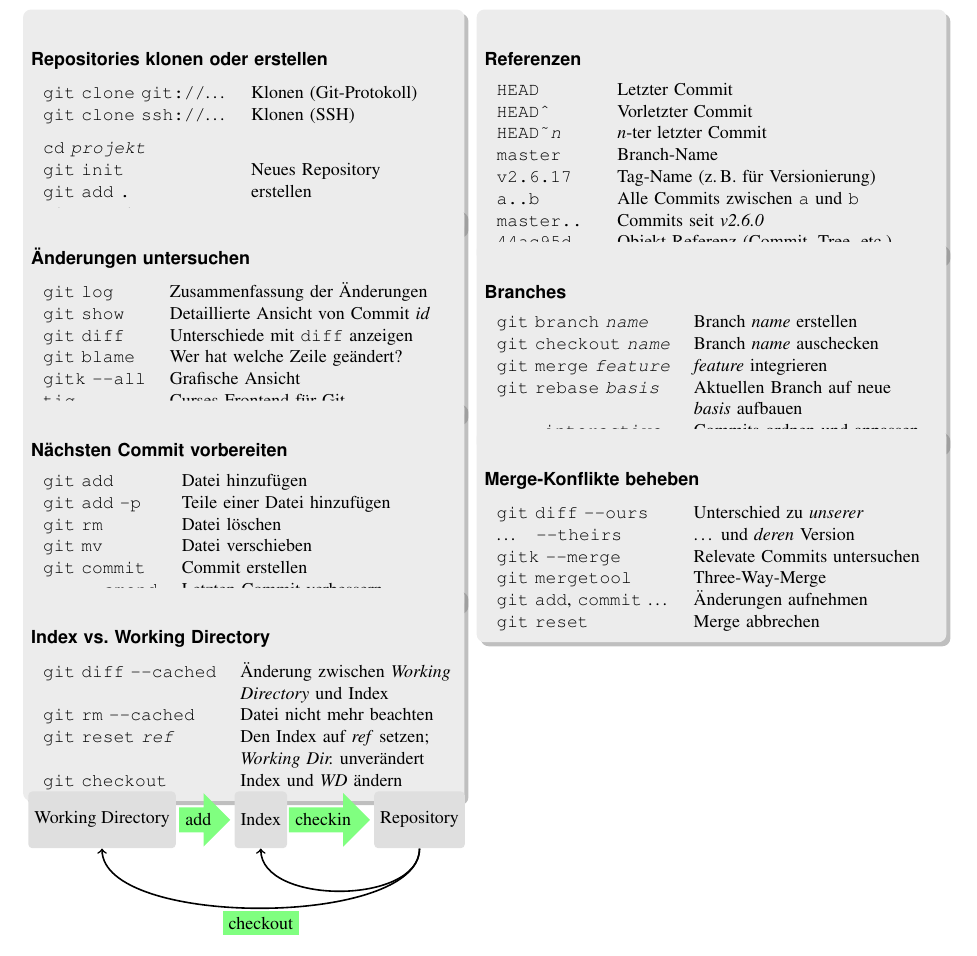
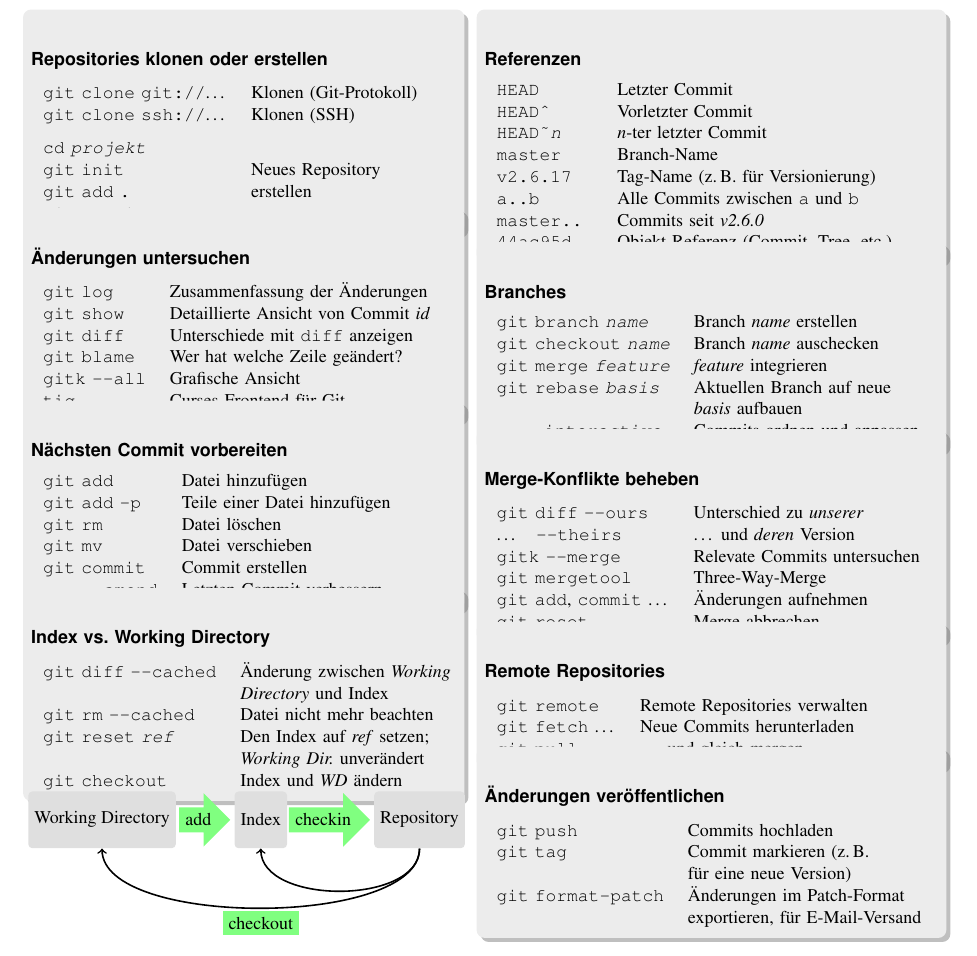
Before and after one commit to Feh/git-workshop, a LaTeX document (cheatsheet/cheatsheet.tex): part of the page, cut so that both start at the same text. Compiled offline with LaTeX, dvips and Ghostscript; an older LaTeX class or package is replaced by its successor.

Commit message:
Cheatsheet: Remote Repos und Veroeffentlichung

```diff
--- a/cheatsheet/cheatsheet.tex
+++ b/cheatsheet/cheatsheet.tex
@@ -258,6 +258,26 @@
     \texttt{git reset} & Merge abbrechen\\
     \end{tabular}
   }
+  ++(0,-3.4cm) node[below right,text width=8cm,rounded corners,fill=gray!15,inner sep=1ex,drop shadow]
+  {
+    \subsubsection*{Remote Repositories}
+    \begin{tabular}{ll}
+    \texttt{git remote} & Remote Repositories verwalten \\
+    \texttt{git fetch} \ldots & Neue Commits herunterladen \\
+    \texttt{git pull} \ldots & \ldots{} und gleich mergen \\
+    \end{tabular}
+  }
+  ++(0,-2.2cm) node[below right,text width=8cm,rounded corners,fill=gray!15,inner sep=1ex,drop shadow]
+  {
+    \subsubsection*{Änderungen veröffentlichen}
+    \begin{tabular}{ll}
+    \texttt{git push} & Commits hochladen \\
+    \texttt{git tag} & Commit markieren (z.\,B.\\
+                     & für eine neue Version)\\
+    \texttt{git format-patch} & Änderungen im Patch-Format\\
+                              & exportieren, für E-Mail-Versand \\
+    \end{tabular}
+  }
   ;
 \end{tikzpicture}
 % Box für eigene Tips (später platzieren) TODO
```
